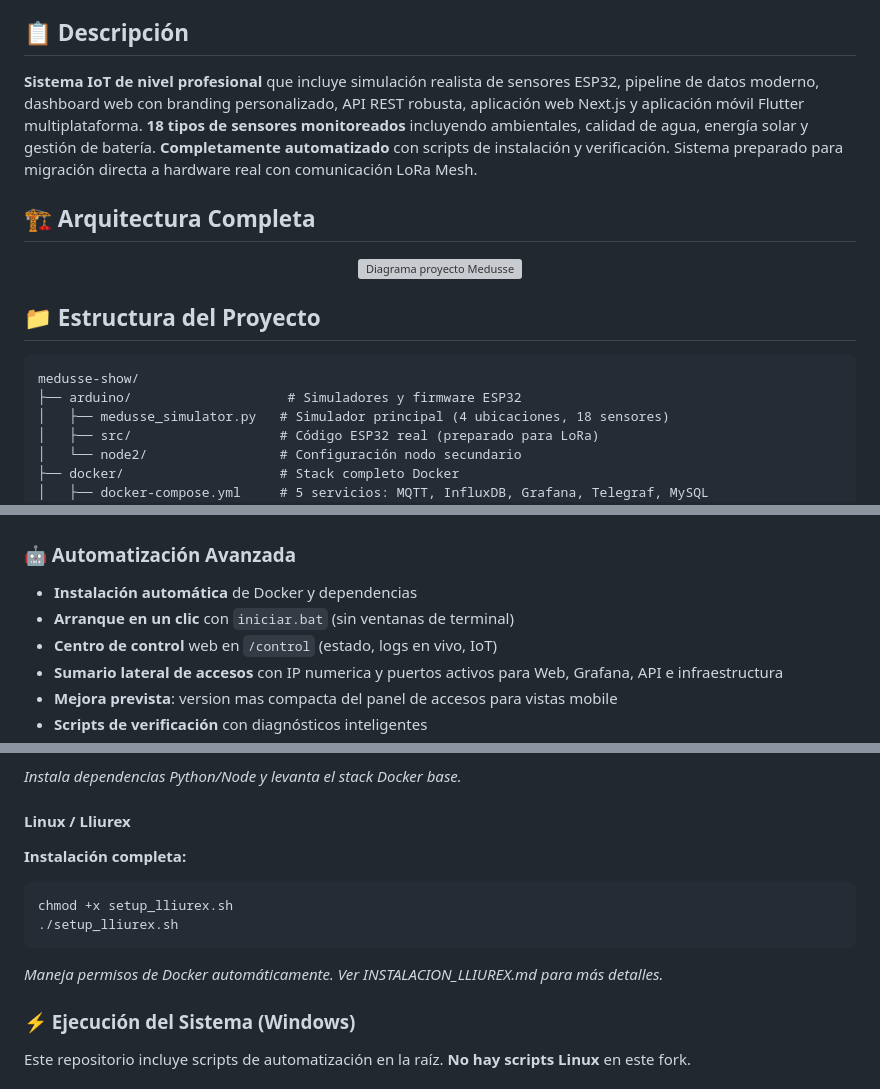
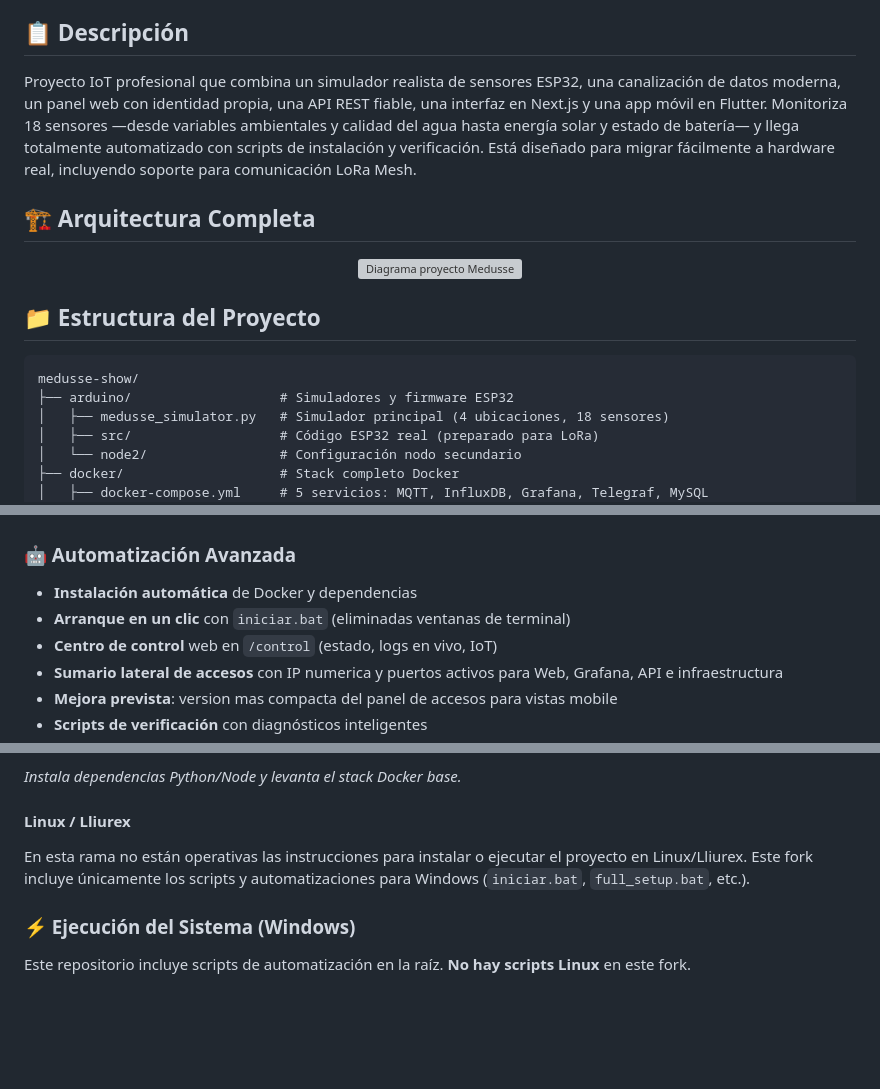
Before and after one commit to Fralopala2/medusse-show, a Markdown page: README.md, 3 parts joined by grey strips. Drawn GitHub-style; blank space fills up the shorter version; grey boxes are pictures that could not be loaded.

Commit message:
docs: update project description for clarity and consistency

````diff
--- a/README.md
+++ b/README.md
@@ -9,7 +9,7 @@
 
 ## 📋 Descripción
 
-**Sistema IoT de nivel profesional** que incluye simulación realista de sensores ESP32, pipeline de datos moderno, dashboard web con branding personalizado, API REST robusta, aplicación web Next.js y aplicación móvil Flutter multiplataforma. **18 tipos de sensores monitoreados** incluyendo ambientales, calidad de agua, energía solar y gestión de batería. **Completamente automatizado** con scripts de instalación y verificación. Sistema preparado para migración directa a hardware real con comunicación LoRa Mesh.
+Proyecto IoT profesional que combina un simulador realista de sensores ESP32, una canalización de datos moderna, un panel web con identidad propia, una API REST fiable, una interfaz en Next.js y una app móvil en Flutter. Monitoriza 18 sensores —desde variables ambientales y calidad del agua hasta energía solar y estado de batería— y llega totalmente automatizado con scripts de instalación y verificación. Está diseñado para migrar fácilmente a hardware real, incluyendo soporte para comunicación LoRa Mesh.
 
 ## 🏗️ Arquitectura Completa
 
@@ -17,11 +17,12 @@
    <img src="https://github.com/user-attachments/assets/79836c85-868f-495e-a32d-41b25f71af3b" alt="Diagrama proyecto Medusse" style="max-width:100%;height:auto;">
 </p>
 
+
 ## 📁 Estructura del Proyecto
 
 ```
 medusse-show/
-├── arduino/                    # Simuladores y firmware ESP32
+├── arduino/                   # Simuladores y firmware ESP32
 │   ├── medusse_simulator.py   # Simulador principal (4 ubicaciones, 18 sensores)
 │   ├── src/                   # Código ESP32 real (preparado para LoRa)
 │   └── node2/                 # Configuración nodo secundario
@@ -112,7 +113,7 @@ medusse-show/
 
 ### 🤖 Automatización Avanzada
 - **Instalación automática** de Docker y dependencias
-- **Arranque en un clic** con `iniciar.bat` (sin ventanas de terminal)
+- **Arranque en un clic** con `iniciar.bat` (eliminadas ventanas de terminal)
 - **Centro de control** web en `/control` (estado, logs en vivo, IoT)
 - **Sumario lateral de accesos** con IP numerica y puertos activos para Web, Grafana, API e infraestructura
 - **Mejora prevista**: version mas compacta del panel de accesos para vistas mobile
@@ -216,12 +217,7 @@ full_setup.bat
 
 #### Linux / Lliurex
 
-**Instalación completa:**
-```bash
-chmod +x setup_lliurex.sh
-./setup_lliurex.sh
-```
-*Maneja permisos de Docker automáticamente. Ver INSTALACION_LLIUREX.md para más detalles.*
+En esta rama no están operativas las instrucciones para instalar o ejecutar el proyecto en Linux/Lliurex. Este fork incluye únicamente los scripts y automatizaciones para Windows (`iniciar.bat`, `full_setup.bat`, etc.).
 
 ### ⚡ Ejecución del Sistema (Windows)
 
````
Also changed, not shown: other parts of README.md (+3 -3 lines).
